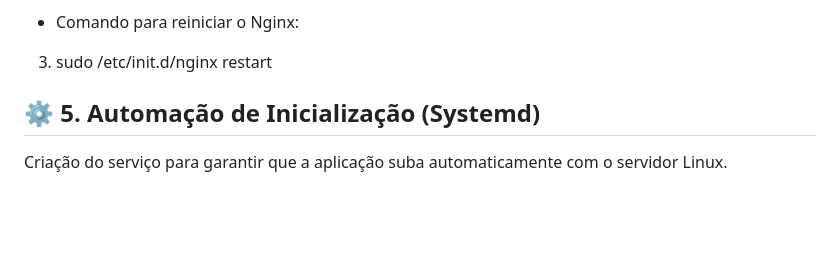
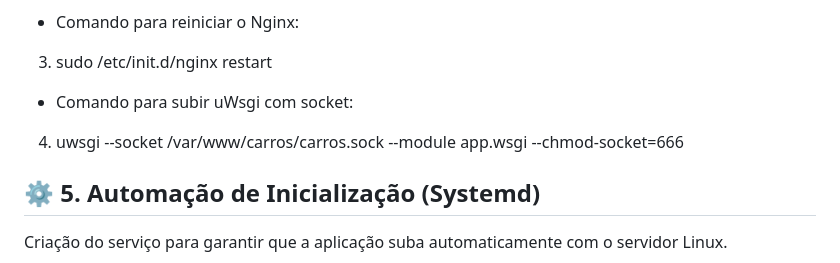
Before and after one commit to silviojpa/carro_app, a Markdown page: README.md, the part around the change. Drawn GitHub-style; blank space fills up the shorter version.

```diff
--- a/README.md
+++ b/README.md
@@ -154,6 +154,8 @@ server {
 - Comando para reiniciar o Nginx:
 3. sudo /etc/init.d/nginx restart
 
+- Comando para subir uWsgi com socket:
+4. uwsgi --socket /var/www/carros/carros.sock --module app.wsgi --chmod-socket=666
 
 ## ⚙️ 5. Automação de Inicialização (Systemd)
 Criação do serviço para garantir que a aplicação suba automaticamente com o servidor Linux.
```
